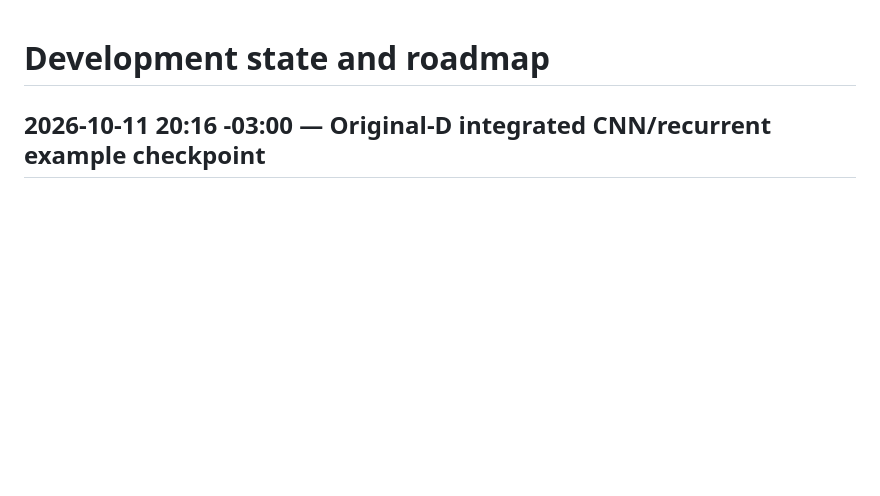
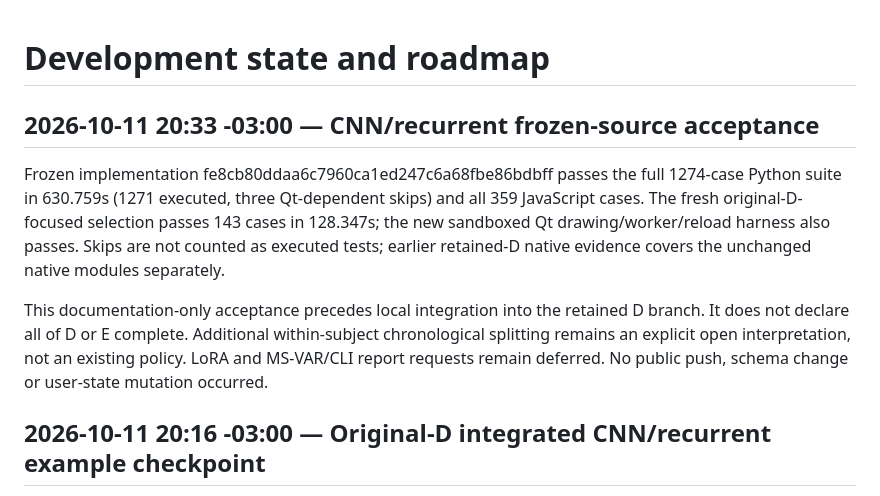
Before and after one commit to phao/visual-pytorch, a Markdown page: docs/development.md, the part around the change. Drawn GitHub-style; blank space fills up the shorter version.

Commit message:
Accept frozen CNN-recurrent regression evidence
Task: stage-d-cnn-recurrent-convergence. Status: complete (bounded example). Validation: 1274 Python cases/3 skips, 359 JS, 143 original-D-focused and real Qt. Remaining: original D split interpretation and E; public refs unchanged. Handoff: docs/development.md.

```diff
--- a/docs/development.md
+++ b/docs/development.md
@@ -1,4 +1,19 @@
 # Development state and roadmap
+
+## 2026-10-11 20:33 -03:00 — CNN/recurrent frozen-source acceptance
+
+Frozen implementation fe8cb80ddaa6c7960ca1ed247c6a68fbe86bdbff passes the
+full 1274-case Python suite in 630.759s (1271 executed, three Qt-dependent
+skips) and all 359 JavaScript cases. The fresh original-D-focused selection
+passes 143 cases in 128.347s; the new sandboxed Qt drawing/worker/reload
+harness also passes. Skips are not counted as executed tests; earlier retained-D
+native evidence covers the unchanged native modules separately.
+
+This documentation-only acceptance precedes local integration into the retained
+D branch. It does not declare all of D or E complete. Additional within-subject
+chronological splitting remains an explicit open interpretation, not an existing
+policy. LoRA and MS-VAR/CLI report requests remain deferred. No public push,
+schema change or user-state mutation occurred.
 
 ## 2026-10-11 20:16 -03:00 — Original-D integrated CNN/recurrent example checkpoint
 
```
Also changed, not shown: AGENTIC_CHANGELOG.md (+8 -0 lines).
